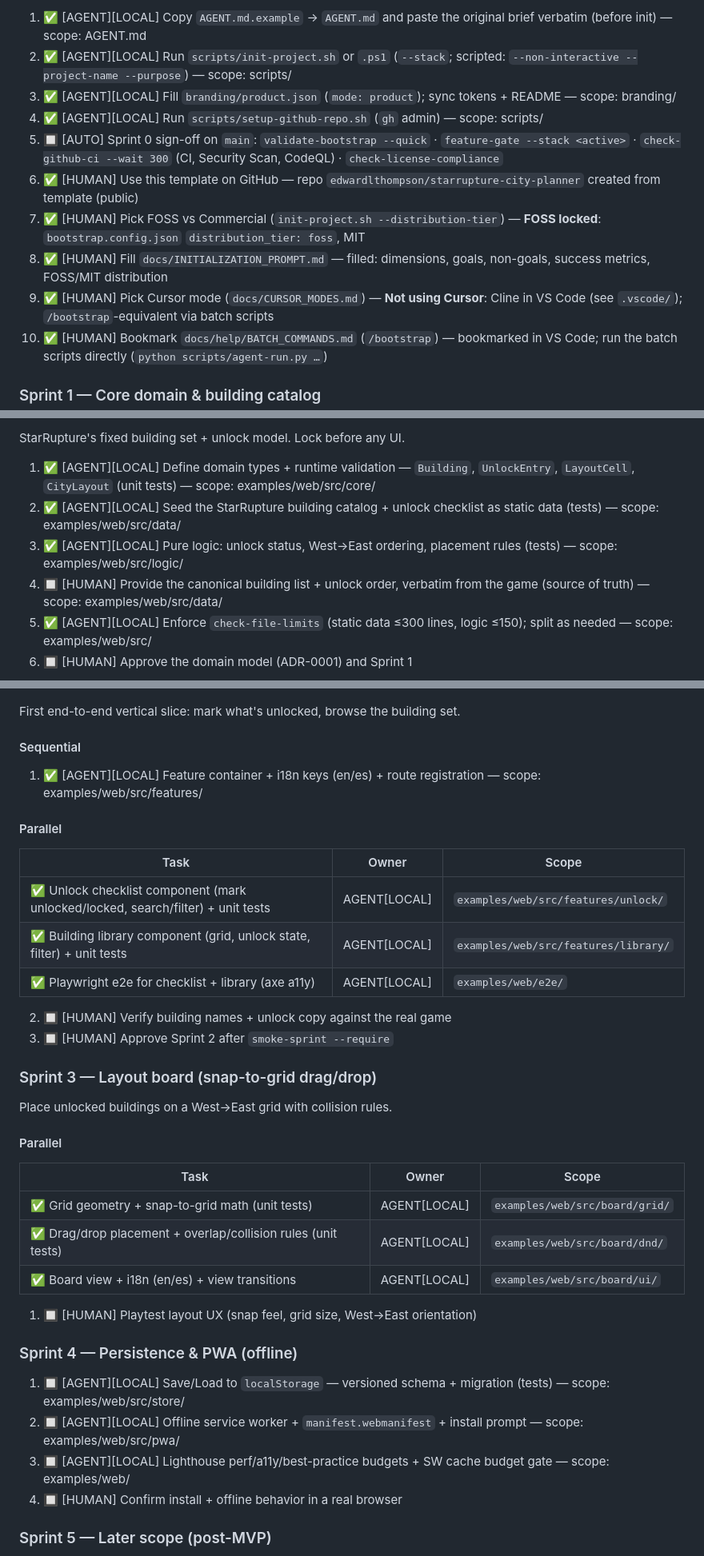
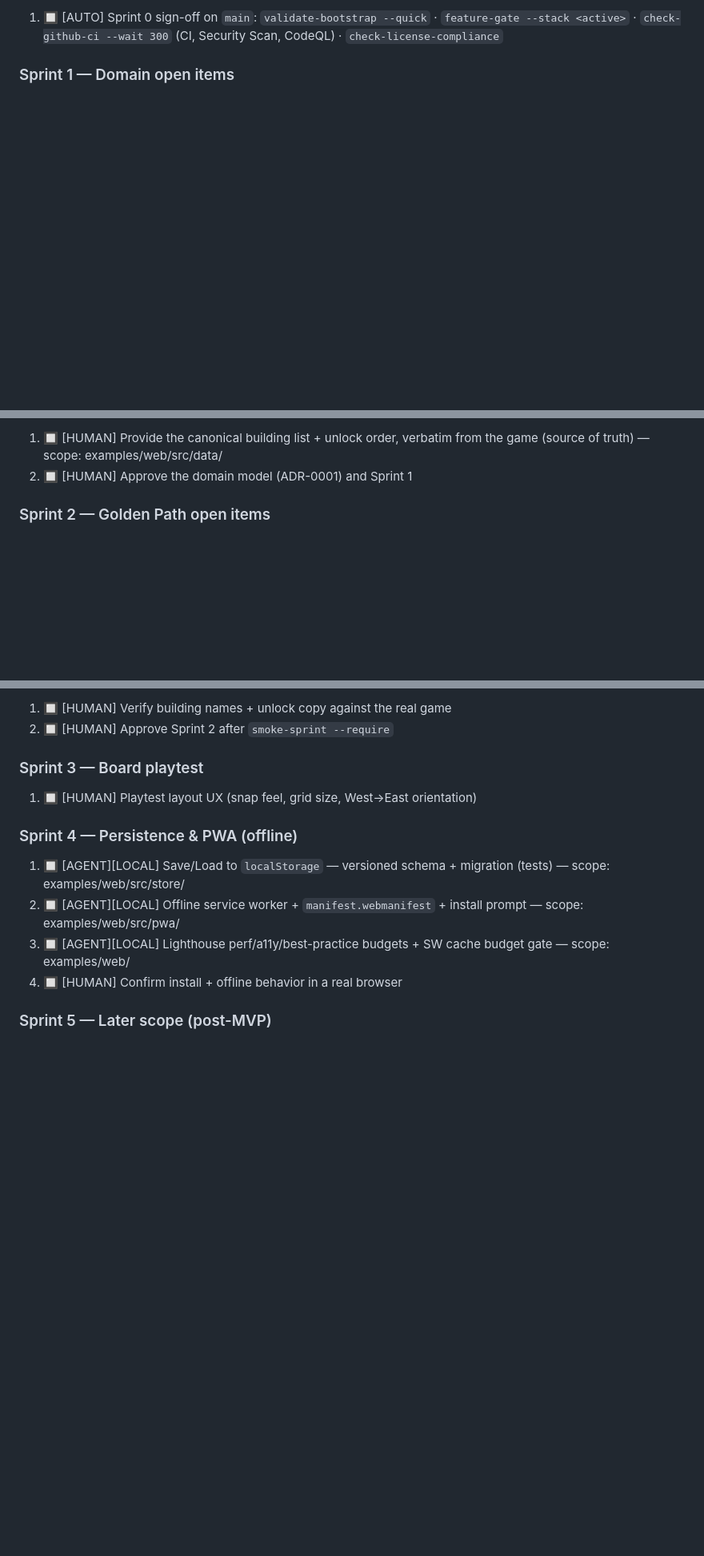
Before and after one commit to edwardlthompson/starrupture-city-planner, a Markdown page: BUILD_PLAN.md, 3 parts joined by grey strips. Shown at 80% size. Rendered like a GitHub page; blank space fills up the shorter version.

```diff
--- a/BUILD_PLAN.md
+++ b/BUILD_PLAN.md
@@ -62,14 +62,5 @@ Copy this shape when you add sprints: `### Sprint N — title`, then numbered ro
 
-1. ✅ [AGENT][LOCAL] Copy `AGENT.md.example` → `AGENT.md` and paste the original brief verbatim (before init) — scope: AGENT.md
-2. ✅ [AGENT][LOCAL] Run `scripts/init-project.sh` or `.ps1` (`--stack`; scripted: `--non-interactive --project-name --purpose`) — scope: scripts/
-3. ✅ [AGENT][LOCAL] Fill `branding/product.json` (`mode: product`); sync tokens + README — scope: branding/
-4. ✅ [AGENT][LOCAL] Run `scripts/setup-github-repo.sh` (`gh` admin) — scope: scripts/
-5. 🔲 [AUTO] Sprint 0 sign-off on `main`: `validate-bootstrap --quick` · `feature-gate --stack <active>` · `check-github-ci --wait 300` (CI, Security Scan, CodeQL) · `check-license-compliance`
-6. ✅ [HUMAN] Use this template on GitHub — repo `edwardlthompson/starrupture-city-planner` created from template (public)
-7. ✅ [HUMAN] Pick FOSS vs Commercial (`init-project.sh --distribution-tier`) — **FOSS locked**: `bootstrap.config.json` `distribution_tier: foss`, MIT
-8. ✅ [HUMAN] Fill `docs/INITIALIZATION_PROMPT.md` — filled: dimensions, goals, non-goals, success metrics, FOSS/MIT distribution
-9. ✅ [HUMAN] Pick Cursor mode (`docs/CURSOR_MODES.md`) — **Not using Cursor**: Cline in VS Code (see `.vscode/`); `/bootstrap`-equivalent via batch scripts
-10. ✅ [HUMAN] Bookmark `docs/help/BATCH_COMMANDS.md` (`/bootstrap`) — bookmarked in VS Code; run the batch scripts directly (`python scripts/agent-run.py …`)
+1. 🔲 [AUTO] Sprint 0 sign-off on `main`: `validate-bootstrap --quick` · `feature-gate --stack <active>` · `check-github-ci --wait 300` (CI, Security Scan, CodeQL) · `check-license-compliance`
 
-### Sprint 1 — Core domain & building catalog
+### Sprint 1 — Domain open items
 
@@ -77,10 +68,6 @@ Copy this shape when you add sprints: `### Sprint N — title`, then numbered ro
 
-StarRupture's fixed building set + unlock model. Lock before any UI.
+1. 🔲 [HUMAN] Provide the canonical building list + unlock order, verbatim from the game (source of truth) — scope: examples/web/src/data/
+2. 🔲 [HUMAN] Approve the domain model (ADR-0001) and Sprint 1
 
-1. ✅ [AGENT][LOCAL] Define domain types + runtime validation — `Building`, `UnlockEntry`, `LayoutCell`, `CityLayout` (unit tests) — scope: examples/web/src/core/
-2. ✅ [AGENT][LOCAL] Seed the StarRupture building catalog + unlock checklist as static data (tests) — scope: examples/web/src/data/
-3. ✅ [AGENT][LOCAL] Pure logic: unlock status, West→East ordering, placement rules (tests) — scope: examples/web/src/logic/
-4. 🔲 [HUMAN] Provide the canonical building list + unlock order, verbatim from the game (source of truth) — scope: examples/web/src/data/
-5. ✅ [AGENT][LOCAL] Enforce `check-file-limits` (static data ≤300 lines, logic ≤150); split as needed — scope: examples/web/src/
-6. 🔲 [HUMAN] Approve the domain model (ADR-0001) and Sprint 1
+### Sprint 2 — Golden Path open items
 
@@ -88,33 +75,10 @@ StarRupture's fixed building set + unlock model. Lock before any UI.
 
-<!-- agent_count_target: 3 -->
+1. 🔲 [HUMAN] Verify building names + unlock copy against the real game
+2. 🔲 [HUMAN] Approve Sprint 2 after `smoke-sprint --require`
 
-First end-to-end vertical slice: mark what's unlocked, browse the building set.
+### Sprint 3 — Board playtest
 
-#### Sequential
-1. ✅ [AGENT][LOCAL] Feature container + i18n keys (en/es) + route registration — scope: examples/web/src/features/
-
-#### Parallel
-| Task | Owner | Scope |
-|------|-------|-------|
-| ✅ Unlock checklist component (mark unlocked/locked, search/filter) + unit tests | AGENT[LOCAL] | `examples/web/src/features/unlock/` |
-| ✅ Building library component (grid, unlock state, filter) + unit tests | AGENT[LOCAL] | `examples/web/src/features/library/` |
-| ✅ Playwright e2e for checklist + library (axe a11y) | AGENT[LOCAL] | `examples/web/e2e/` |
-
-2. 🔲 [HUMAN] Verify building names + unlock copy against the real game
-3. 🔲 [HUMAN] Approve Sprint 2 after `smoke-sprint --require`
-
-### Sprint 3 — Layout board (snap-to-grid drag/drop)
-
-<!-- agent_count_target: 3 -->
-
-Place unlocked buildings on a West→East grid with collision rules.
-
-#### Parallel
-| Task | Owner | Scope |
-|------|-------|-------|
-| ✅ Grid geometry + snap-to-grid math (unit tests) | AGENT[LOCAL] | `examples/web/src/board/grid/` |
-| ✅ Drag/drop placement + overlap/collision rules (unit tests) | AGENT[LOCAL] | `examples/web/src/board/dnd/` |
-| ✅ Board view + i18n (en/es) + view transitions | AGENT[LOCAL] | `examples/web/src/board/ui/` |
+<!-- parallel_exception: human playtest row; AGENT work archived in COMPLETED_TASKS.md -->
 
 1. 🔲 [HUMAN] Playtest layout UX (snap feel, grid size, West→East orientation)
 
```
Also changed, not shown: other parts of BUILD_PLAN.md (+8 -7 lines), COMPLETED_TASKS.md (+26 -0 lines).
